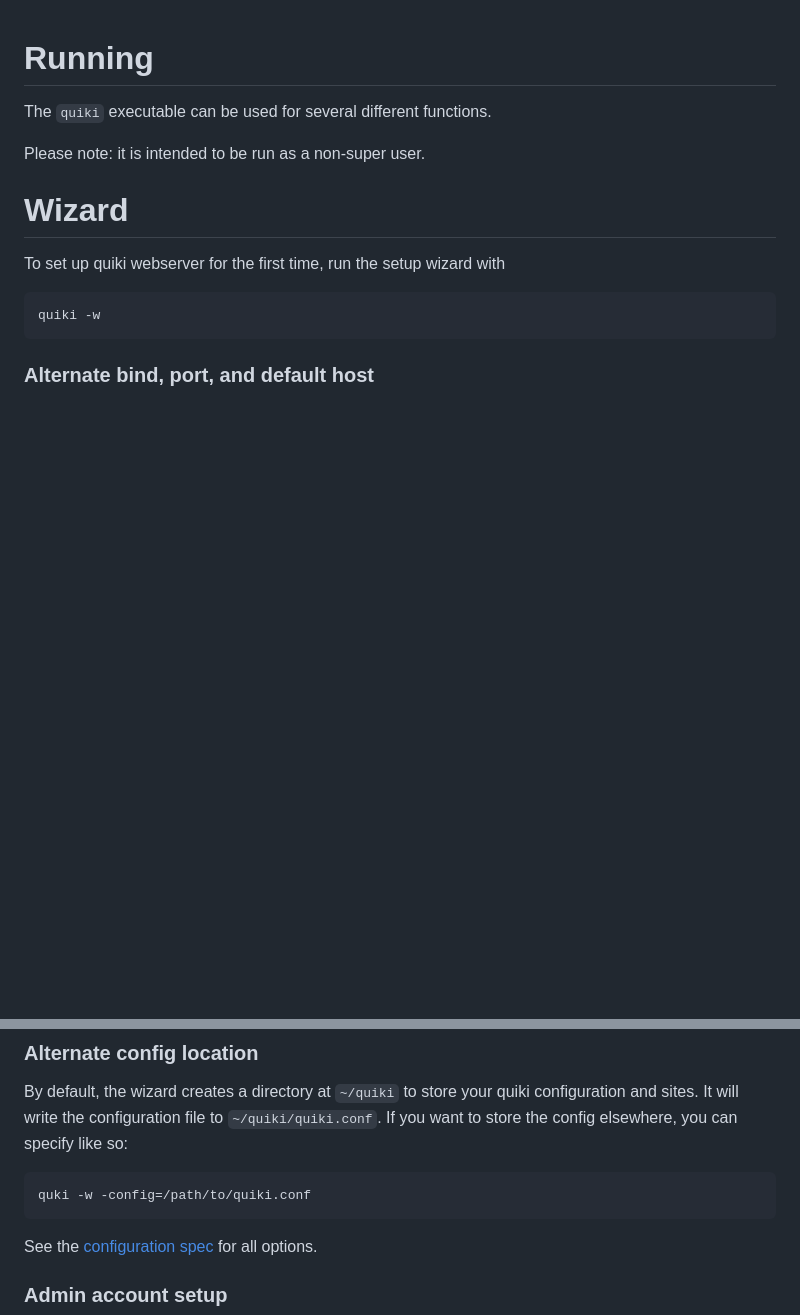
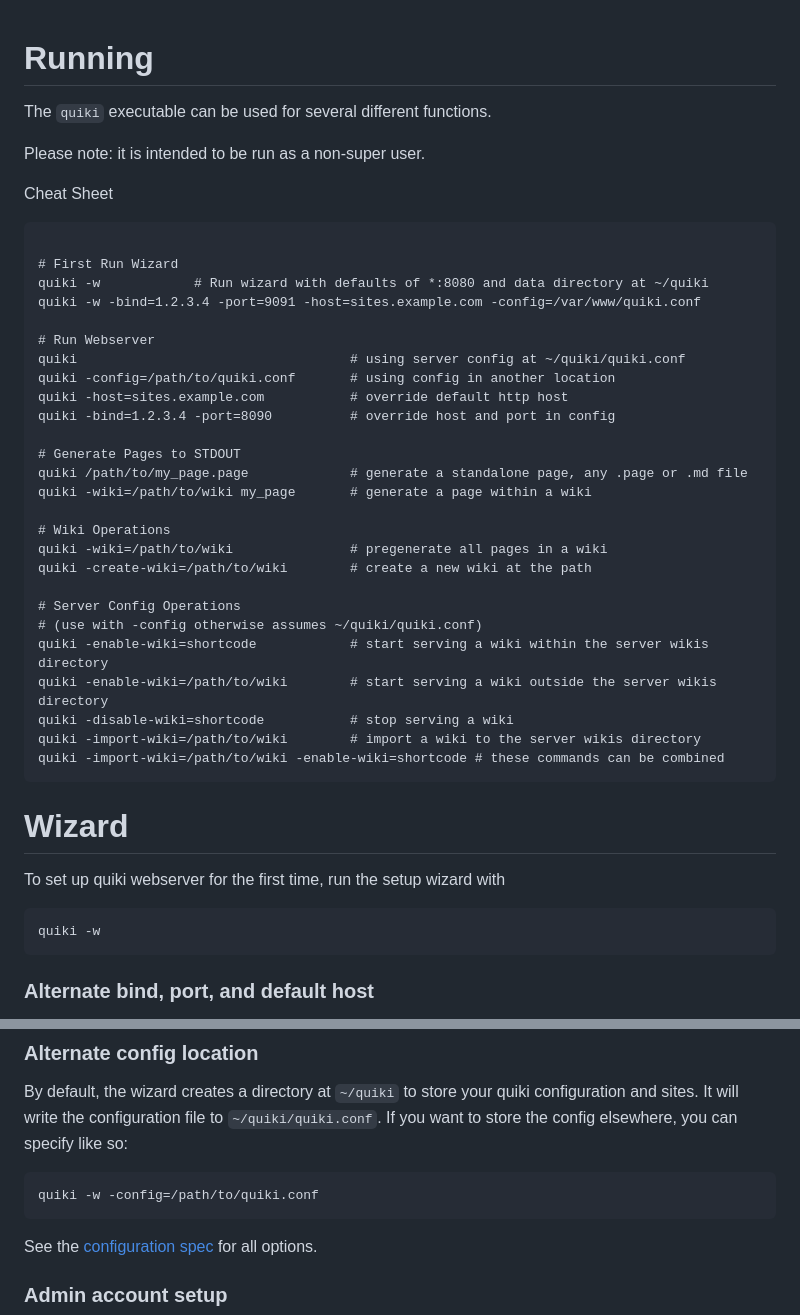
Before and after one commit to cooper/quiki, a Markdown page: RUNNING.md, 2 parts joined by grey strips. Rendered like a GitHub page; blank space fills up the shorter version.

Commit message:
add cheat sheet

````diff
--- a/RUNNING.md
+++ b/RUNNING.md
@@ -3,6 +3,36 @@
 The `quiki` executable can be used for several different functions.
 
 Please note: it is intended to be run as a non-super user.
+
+Cheat Sheet
+```
+
+# First Run Wizard
+quiki -w            # Run wizard with defaults of *:8080 and data directory at ~/quiki
+quiki -w -bind=1.2.3.4 -port=9091 -host=sites.example.com -config=/var/www/quiki.conf
+
+# Run Webserver
+quiki                                   # using server config at ~/quiki/quiki.conf
+quiki -config=/path/to/quiki.conf       # using config in another location
+quiki -host=sites.example.com           # override default http host
+quiki -bind=1.2.3.4 -port=8090          # override host and port in config
+
+# Generate Pages to STDOUT
+quiki /path/to/my_page.page             # generate a standalone page, any .page or .md file
+quiki -wiki=/path/to/wiki my_page       # generate a page within a wiki
+
+# Wiki Operations
+quiki -wiki=/path/to/wiki               # pregenerate all pages in a wiki
+quiki -create-wiki=/path/to/wiki        # create a new wiki at the path
+
+# Server Config Operations
+# (use with -config otherwise assumes ~/quiki/quiki.conf)
+quiki -enable-wiki=shortcode            # start serving a wiki within the server wikis directory
+quiki -enable-wiki=/path/to/wiki        # start serving a wiki outside the server wikis directory
+quiki -disable-wiki=shortcode           # stop serving a wiki
+quiki -import-wiki=/path/to/wiki        # import a wiki to the server wikis directory
+quiki -import-wiki=/path/to/wiki -enable-wiki=shortcode # these commands can be combined
+```
 
 # Wizard
 
@@ -24,7 +54,7 @@ By default, the wizard creates a directory at `~/quiki` to store your quiki
 configuration and sites. It will write the configuration file to `~/quiki/quiki.conf`.
 If you want to store the config elsewhere, you can specify like so:
 ```
-quki -w -config=/path/to/quiki.conf
+quiki -w -config=/path/to/quiki.conf
 ```
 
 See the [configuration spec](doc/configuration.md) for all options.
````
